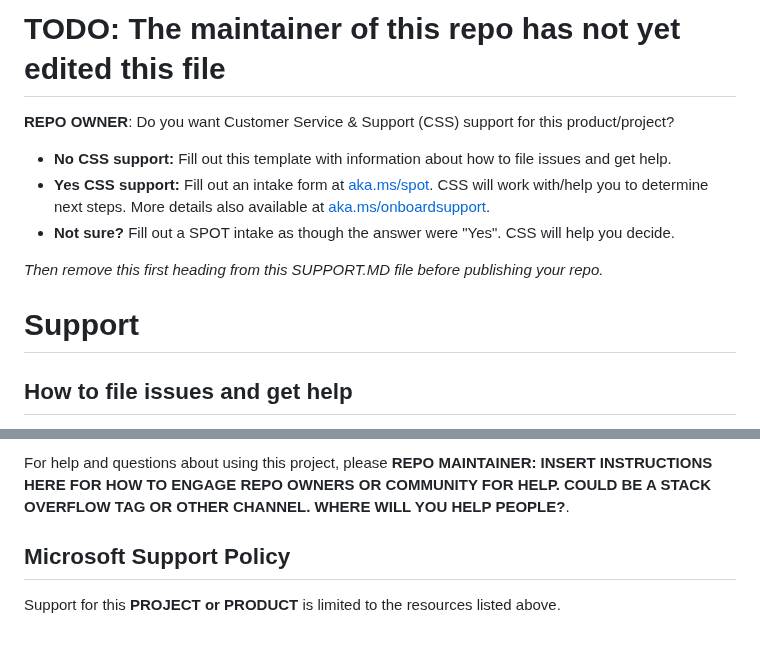
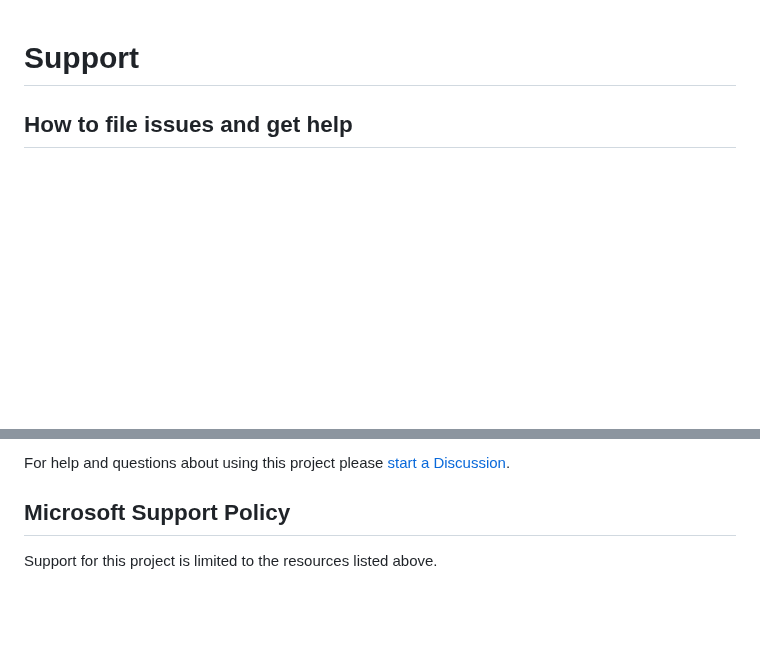
Before and after one commit to microsoft/MixedReality-GraphicsTools-Unity, a Markdown page: SUPPORT.md, 2 parts joined by grey strips. Drawn GitHub-style; blank space fills up the shorter version.

```diff
--- a/SUPPORT.md
+++ b/SUPPORT.md
@@ -1,13 +1,3 @@
-# TODO: The maintainer of this repo has not yet edited this file
-
-**REPO OWNER**: Do you want Customer Service & Support (CSS) support for this product/project?
-
-- **No CSS support:** Fill out this template with information about how to file issues and get help.
-- **Yes CSS support:** Fill out an intake form at [aka.ms/spot](https://aka.ms/spot). CSS will work with/help you to determine next steps. More details also available at [aka.ms/onboardsupport](https://aka.ms/onboardsupport).
-- **Not sure?** Fill out a SPOT intake as though the answer were "Yes". CSS will help you decide.
-
-*Then remove this first heading from this SUPPORT.MD file before publishing your repo.*
-
 # Support
 
 ## How to file issues and get help
@@ -18,8 +6,6 @@ feature request as a new Issue.
 
-For help and questions about using this project, please **REPO MAINTAINER: INSERT INSTRUCTIONS HERE
-FOR HOW TO ENGAGE REPO OWNERS OR COMMUNITY FOR HELP. COULD BE A STACK OVERFLOW TAG OR OTHER
-CHANNEL. WHERE WILL YOU HELP PEOPLE?**.
+For help and questions about using this project please [start a Discussion](https://github.com/microsoft/MixedReality-GraphicsTools-Unity/discussions).
 
 ## Microsoft Support Policy
 
-Support for this **PROJECT or PRODUCT** is limited to the resources listed above.
+Support for this project is limited to the resources listed above.
```
Also changed, not shown: other parts of SUPPORT.md (+1 -3 lines), README.md (+6 -8 lines), Documentation~/Images/GraphicsToolsBannerRounded.png (added), 10 other files.
